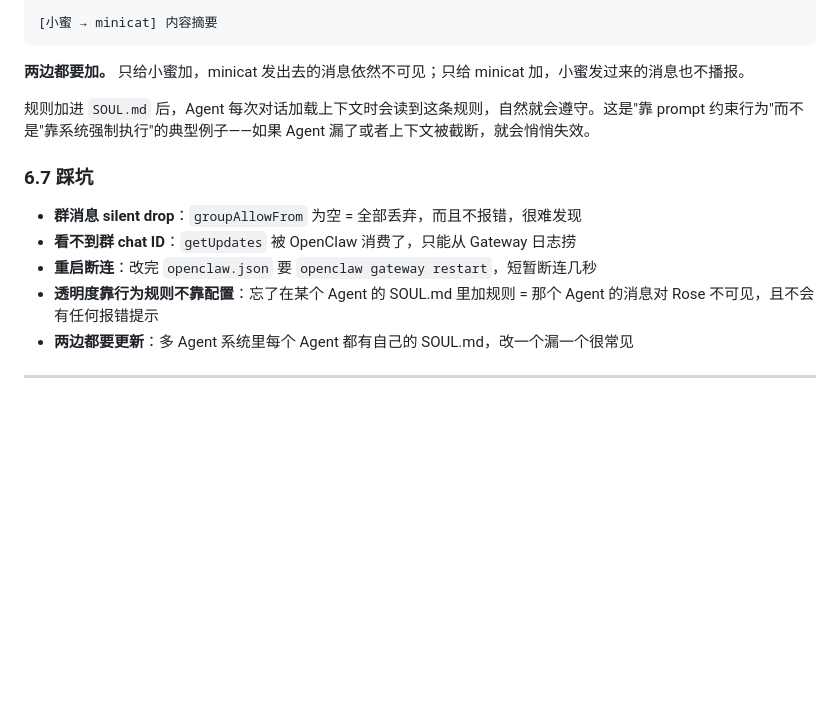
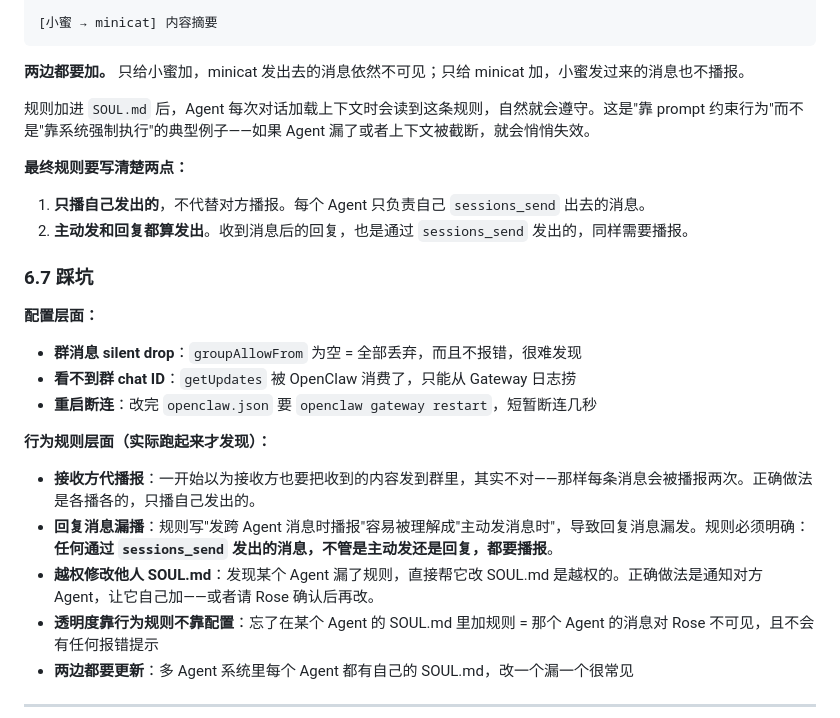
Before and after one commit to RoseYuan12138/my-blog, a Markdown page: content/ai-agent/openclaw-multi-agent-tutorial.md, the part around the change. Rendered like a GitHub page; blank space fills up the shorter version.

```diff
--- a/content/ai-agent/openclaw-multi-agent-tutorial.md
+++ b/content/ai-agent/openclaw-multi-agent-tutorial.md
@@ -791,11 +791,22 @@ minicat → 小蜜：收到，草稿已发给 Rose 确认
 
 规则加进 `SOUL.md` 后，Agent 每次对话加载上下文时会读到这条规则，自然就会遵守。这是"靠 prompt 约束行为"而不是"靠系统强制执行"的典型例子——如果 Agent 漏了或者上下文被截断，就会悄悄失效。
 
+**最终规则要写清楚两点：**
+
+1. **只播自己发出的**，不代替对方播报。每个 Agent 只负责自己 `sessions_send` 出去的消息。
+2. **主动发和回复都算发出**。收到消息后的回复，也是通过 `sessions_send` 发出的，同样需要播报。
+
 ### 6.7 踩坑
 
+**配置层面：**
 - **群消息 silent drop**：`groupAllowFrom` 为空 = 全部丢弃，而且不报错，很难发现
 - **看不到群 chat ID**：`getUpdates` 被 OpenClaw 消费了，只能从 Gateway 日志捞
 - **重启断连**：改完 `openclaw.json` 要 `openclaw gateway restart`，短暂断连几秒
+
+**行为规则层面（实际跑起来才发现）：**
+- **接收方代播报**：一开始以为接收方也要把收到的内容发到群里，其实不对——那样每条消息会被播报两次。正确做法是各播各的，只播自己发出的。
+- **回复消息漏播**：规则写"发跨 Agent 消息时播报"容易被理解成"主动发消息时"，导致回复消息漏发。规则必须明确：**任何通过 `sessions_send` 发出的消息，不管是主动发还是回复，都要播报**。
+- **越权修改他人 SOUL.md**：发现某个 Agent 漏了规则，直接帮它改 SOUL.md 是越权的。正确做法是通知对方 Agent，让它自己加——或者请 Rose 确认后再改。
 - **透明度靠行为规则不靠配置**：忘了在某个 Agent 的 SOUL.md 里加规则 = 那个 Agent 的消息对 Rose 不可见，且不会有任何报错提示
 - **两边都要更新**：多 Agent 系统里每个 Agent 都有自己的 SOUL.md，改一个漏一个很常见
 
```
Also changed, not shown: content/ai-agent/openclaw-multi-agent-tutorial.en.md (+11 -0 lines).
